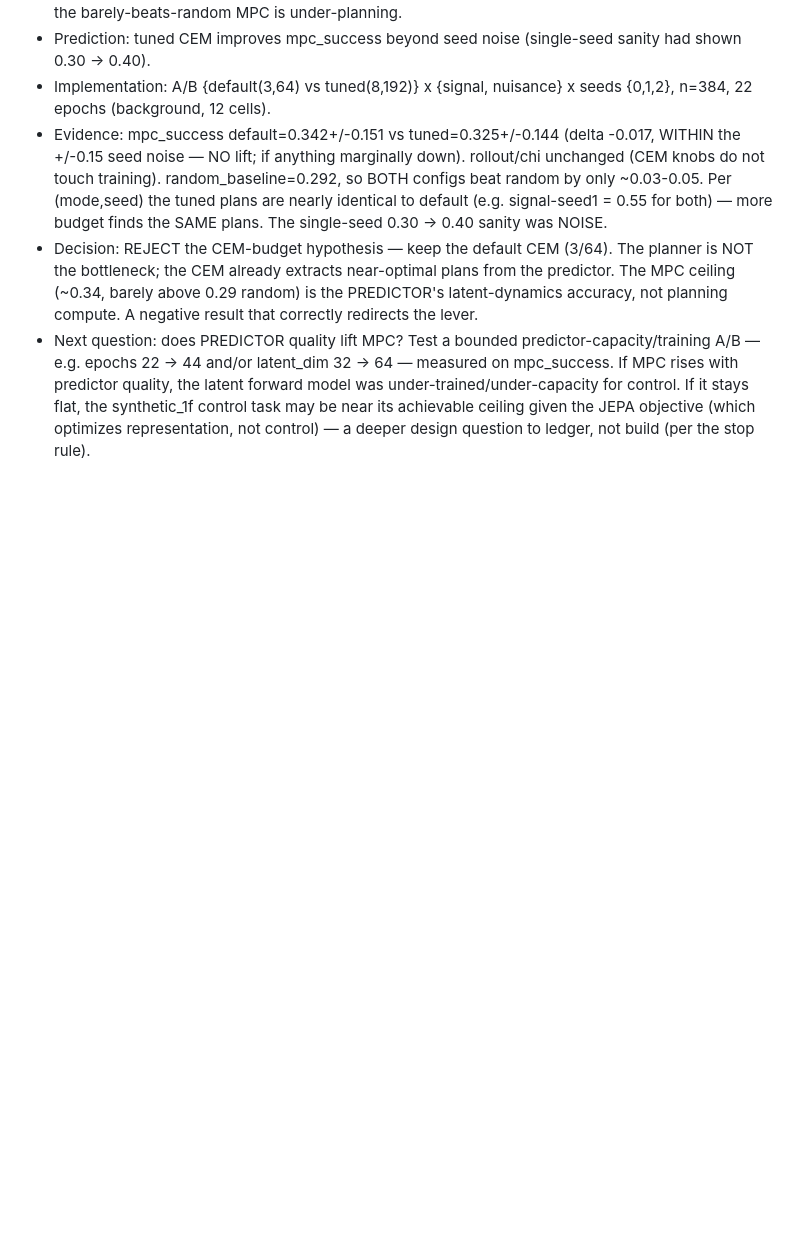
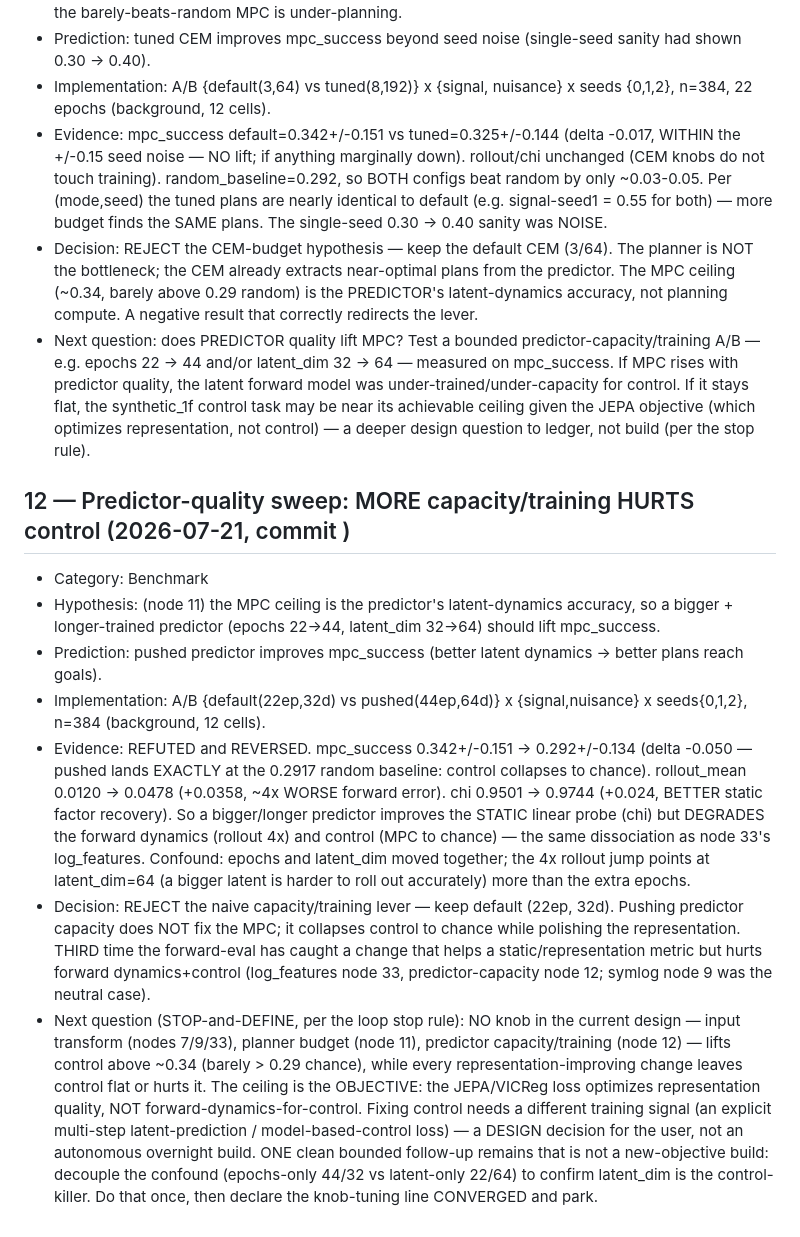
Before and after one commit to aurascoper/NeuralCompose, a Markdown page: WorldModel/EXPERIMENT_LEDGER.md, the part around the change. Drawn GitHub-style; blank space fills up the shorter version.

Commit message:
docs(worldmodel): ledger node 12 — more predictor capacity HURTS control
12-cell A/B {default(22ep,32d) vs pushed(44ep,64d)} x {signal,nuisance} x seeds.
mpc_success 0.342 -> 0.292 (lands exactly on the 0.2917 random baseline: control
collapses to chance). rollout_mean 0.0120 -> 0.0478 (4x worse). chi 0.9501 -> 0.9744
(better static factor recovery). So a bigger/longer predictor polishes the
representation while destroying forward dynamics + control -- same dissociation as
node 33's log_features. The 4x rollout jump fingers latent_dim=64 over the epochs.

Reject the capacity lever; keep default. Accumulated: no knob (transform / planner /
predictor capacity) lifts control above ~0.34 vs 0.29 chance. The ceiling is the
JEPA objective (representation, not control) -- a design decision for the user, not
an overnight build. One clean confound-decoupling A/B (epochs-only vs latent-only)
remains before declaring the knob line converged.

Co-Authored-By: Claude Opus 4.8 <noreply@anthropic.com>
Claude-Session: https://claude.ai/code/session_01MprrYMDxCHVsP8UiHkwBBx

```diff
--- a/WorldModel/EXPERIMENT_LEDGER.md
+++ b/WorldModel/EXPERIMENT_LEDGER.md
@@ -224,3 +224,12 @@ Entry template:
 - Evidence: mpc_success default=0.342+/-0.151 vs tuned=0.325+/-0.144 (delta -0.017, WITHIN the +/-0.15 seed noise — NO lift; if anything marginally down). rollout/chi unchanged (CEM knobs do not touch training). random_baseline=0.292, so BOTH configs beat random by only ~0.03-0.05. Per (mode,seed) the tuned plans are nearly identical to default (e.g. signal-seed1 = 0.55 for both) — more budget finds the SAME plans. The single-seed 0.30 -> 0.40 sanity was NOISE.
 - Decision: REJECT the CEM-budget hypothesis — keep the default CEM (3/64). The planner is NOT the bottleneck; the CEM already extracts near-optimal plans from the predictor. The MPC ceiling (~0.34, barely above 0.29 random) is the PREDICTOR's latent-dynamics accuracy, not planning compute. A negative result that correctly redirects the lever.
 - Next question: does PREDICTOR quality lift MPC? Test a bounded predictor-capacity/training A/B — e.g. epochs 22 -> 44 and/or latent_dim 32 -> 64 — measured on mpc_success. If MPC rises with predictor quality, the latent forward model was under-trained/under-capacity for control. If it stays flat, the synthetic_1f control task may be near its achievable ceiling given the JEPA objective (which optimizes representation, not control) — a deeper design question to ledger, not build (per the stop rule).
+
+## 12 — Predictor-quality sweep: MORE capacity/training HURTS control (2026-07-21, commit <pending>)
+- Category: Benchmark
+- Hypothesis: (node 11) the MPC ceiling is the predictor's latent-dynamics accuracy, so a bigger + longer-trained predictor (epochs 22->44, latent_dim 32->64) should lift mpc_success.
+- Prediction: pushed predictor improves mpc_success (better latent dynamics -> better plans reach goals).
+- Implementation: A/B {default(22ep,32d) vs pushed(44ep,64d)} x {signal,nuisance} x seeds{0,1,2}, n=384 (background, 12 cells).
+- Evidence: REFUTED and REVERSED. mpc_success 0.342+/-0.151 -> 0.292+/-0.134 (delta -0.050 — pushed lands EXACTLY at the 0.2917 random baseline: control collapses to chance). rollout_mean 0.0120 -> 0.0478 (+0.0358, ~4x WORSE forward error). chi 0.9501 -> 0.9744 (+0.024, BETTER static factor recovery). So a bigger/longer predictor improves the STATIC linear probe (chi) but DEGRADES the forward dynamics (rollout 4x) and control (MPC to chance) — the same dissociation as node 33's log_features. Confound: epochs and latent_dim moved together; the 4x rollout jump points at latent_dim=64 (a bigger latent is harder to roll out accurately) more than the extra epochs.
+- Decision: REJECT the naive capacity/training lever — keep default (22ep, 32d). Pushing predictor capacity does NOT fix the MPC; it collapses control to chance while polishing the representation. THIRD time the forward-eval has caught a change that helps a static/representation metric but hurts forward dynamics+control (log_features node 33, predictor-capacity node 12; symlog node 9 was the neutral case).
+- Next question (STOP-and-DEFINE, per the loop stop rule): NO knob in the current design — input transform (nodes 7/9/33), planner budget (node 11), predictor capacity/training (node 12) — lifts control above ~0.34 (barely > 0.29 chance), while every representation-improving change leaves control flat or hurts it. The ceiling is the OBJECTIVE: the JEPA/VICReg loss optimizes representation quality, NOT forward-dynamics-for-control. Fixing control needs a different training signal (an explicit multi-step latent-prediction / model-based-control loss) — a DESIGN decision for the user, not an autonomous overnight build. ONE clean bounded follow-up remains that is not a new-objective build: decouple the confound (epochs-only 44/32 vs latent-only 22/64) to confirm latent_dim is the control-killer. Do that once, then declare the knob-tuning line CONVERGED and park.
```
